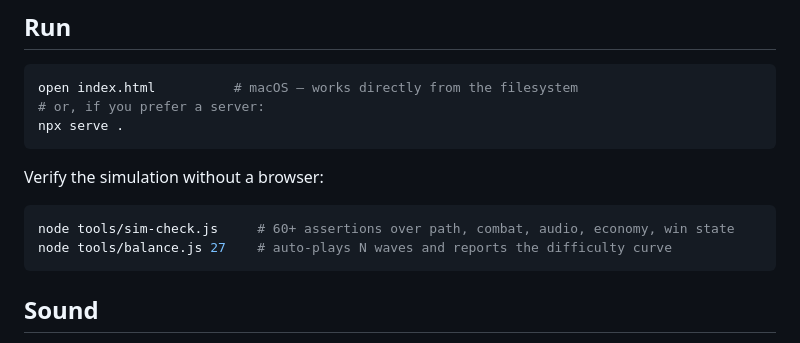
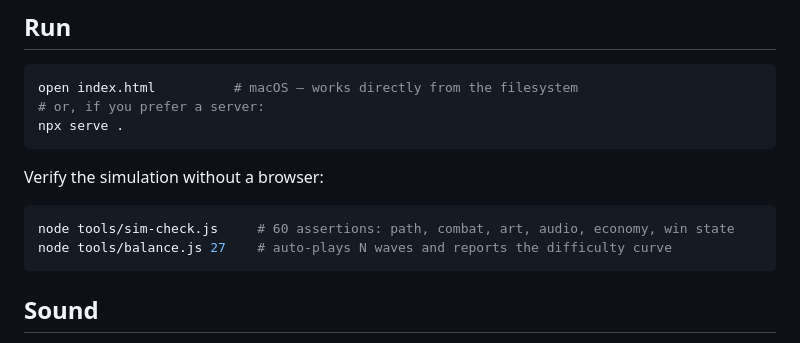
Before and after one commit to cubemac/tower-defense-qw38, a Markdown page: README.md, the part around the change. Drawn GitHub-style.

Commit message:
docs: exact assertion count

````diff
--- a/README.md
+++ b/README.md
@@ -15,7 +15,7 @@ npx serve .
 Verify the simulation without a browser:
 
 ```sh
-node tools/sim-check.js     # 60+ assertions over path, combat, audio, economy, win state
+node tools/sim-check.js     # 60 assertions: path, combat, art, audio, economy, win state
 node tools/balance.js 27    # auto-plays N waves and reports the difficulty curve
 ```
 
````
